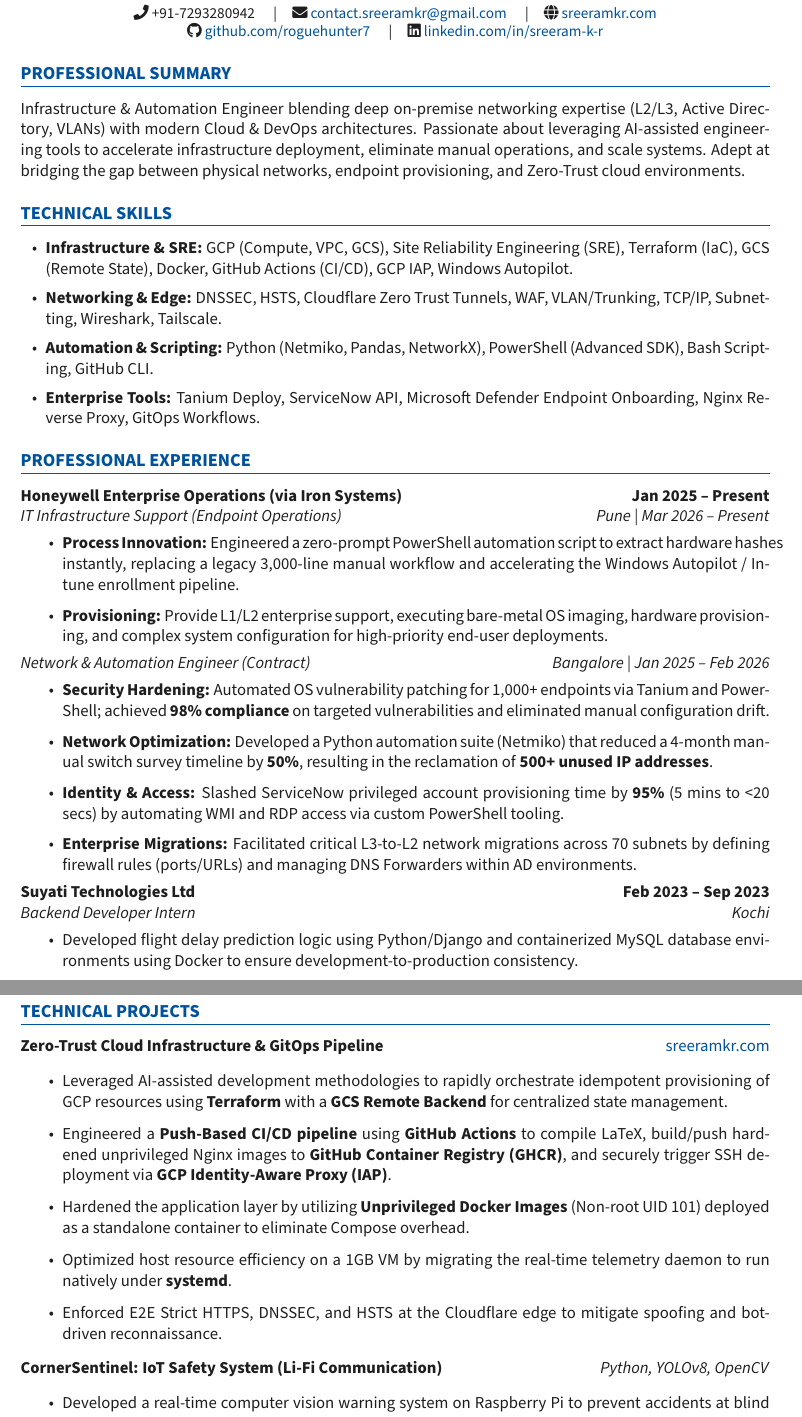
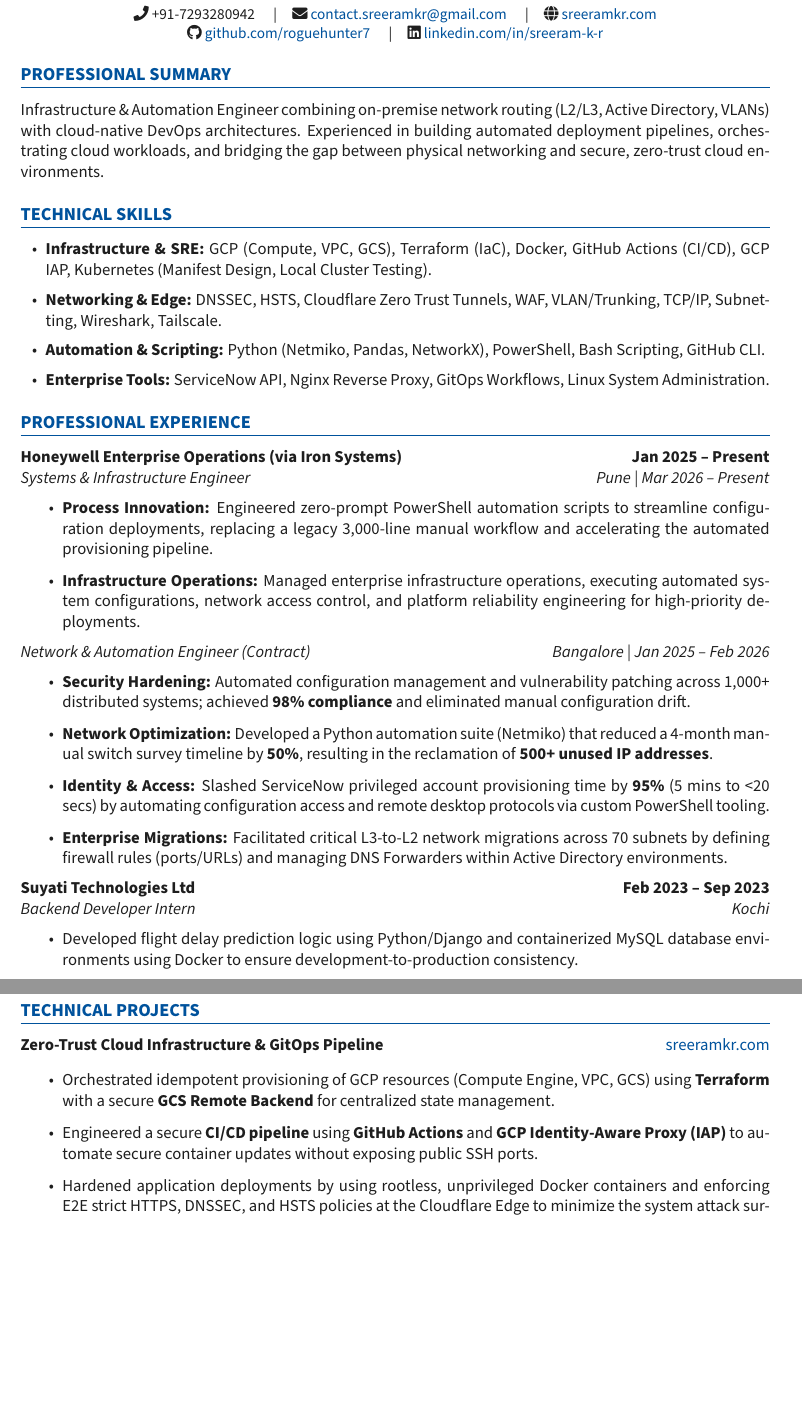
Before and after one commit to roguehunter7/Portfolio, a LaTeX CV (resume.tex): two parts of pages 1 and 2 of 3 before the commit and two parts of pages 1 and 2 of 2 after it, joined at a grey line, cut so that both start at the same text, the shorter picture padded with empty space. Compiled offline with pdfLaTeX.

Commit message:
update Debian OS version in main.tf and refine professional summary, experience details, and project highlights in resume.tex

```diff
--- a/resume.tex
+++ b/resume.tex
@@ -48,33 +48,33 @@
 % --- PROFESSIONAL SUMMARY ---
 \section{Professional Summary}
 
-Infrastructure \& Automation Engineer blending deep on-premise networking expertise (L2/L3, Active Directory, VLANs) with modern Cloud \& DevOps architectures. Passionate about leveraging AI-assisted engineering tools to accelerate infrastructure deployment, eliminate manual operations, and scale systems. Adept at bridging the gap between physical networks, endpoint provisioning, and Zero-Trust cloud environments.
+Infrastructure \& Automation Engineer combining on-premise network routing (L2/L3, Active Directory, VLANs) with cloud-native DevOps architectures. Experienced in building automated deployment pipelines, orchestrating cloud workloads, and bridging the gap between physical networking and secure, zero-trust cloud environments.
 
 % --- TECHNICAL SKILLS ---
 \section{Technical Skills}
 \begin{itemize}[leftmargin=1.5em, itemsep=2pt]
-    \item \textbf{Infrastructure \& SRE:} GCP (Compute, VPC, GCS), Site Reliability Engineering (SRE), Terraform (IaC), GCS (Remote State), Docker, GitHub Actions (CI/CD), GCP IAP, Windows Autopilot.
+    \item \textbf{Infrastructure \& SRE:} GCP (Compute, VPC, GCS), Terraform (IaC), Docker, GitHub Actions (CI/CD), GCP IAP, Kubernetes (Manifest Design, Local Cluster Testing).
     \item \textbf{Networking \& Edge:} DNSSEC, HSTS, Cloudflare Zero Trust Tunnels, WAF, VLAN/Trunking, TCP/IP, Subnetting, Wireshark, Tailscale.
-    \item \textbf{Automation \& Scripting:} Python (Netmiko, Pandas, NetworkX), PowerShell (Advanced SDK), Bash Scripting, GitHub CLI.
-    \item \textbf{Enterprise Tools:} Tanium Deploy, ServiceNow API, Microsoft Defender Endpoint Onboarding, Nginx Reverse Proxy, GitOps Workflows.
+    \item \textbf{Automation \& Scripting:} Python (Netmiko, Pandas, NetworkX), PowerShell, Bash Scripting, GitHub CLI.
+    \item \textbf{Enterprise Tools:} ServiceNow API, Nginx Reverse Proxy, GitOps Workflows, Linux System Administration.
 \end{itemize}
 
 % --- PROFESSIONAL EXPERIENCE ---
 \section{Professional Experience}
 
 \textbf{Honeywell Enterprise Operations (via Iron Systems)} \hfill \textbf{Jan 2025 -- Present}\\
-\textit{IT Infrastructure Support (Endpoint Operations)} \hfill \textit{Pune | Mar 2026 -- Present}
+\textit{Systems \& Infrastructure Engineer} \hfill \textit{Pune | Mar 2026 -- Present}
 \begin{itemize}[itemsep=3pt]
-    \item \textbf{Process Innovation:} Engineered a zero-prompt PowerShell automation script to extract hardware hashes instantly, replacing a legacy 3,000-line manual workflow and accelerating the Windows Autopilot / Intune enrollment pipeline.
-    \item \textbf{Provisioning:} Provide L1/L2 enterprise support, executing bare-metal OS imaging, hardware provisioning, and complex system configuration for high-priority end-user deployments.
+    \item \textbf{Process Innovation:} Engineered zero-prompt PowerShell automation scripts to streamline configuration deployments, replacing a legacy 3,000-line manual workflow and accelerating the automated provisioning pipeline.
+    \item \textbf{Infrastructure Operations:} Managed enterprise infrastructure operations, executing automated system configurations, network access control, and platform reliability engineering for high-priority deployments.
 \end{itemize}
 
 \textit{Network \& Automation Engineer (Contract)} \hfill \textit{Bangalore | Jan 2025 -- Feb 2026}
 \begin{itemize}[itemsep=3pt]
-    \item \textbf{Security Hardening:} Automated OS vulnerability patching for 1,000+ endpoints via Tanium and PowerShell; achieved \textbf{98\% compliance} on targeted vulnerabilities and eliminated manual configuration drift.
+    \item \textbf{Security Hardening:} Automated configuration management and vulnerability patching across 1,000+ distributed systems; achieved \textbf{98\% compliance} and eliminated manual configuration drift.
     \item \textbf{Network Optimization:} Developed a Python automation suite (Netmiko) that reduced a 4-month manual switch survey timeline by \textbf{50\%}, resulting in the reclamation of \textbf{500+ unused IP addresses}.
-    \item \textbf{Identity \& Access:} Slashed ServiceNow privileged account provisioning time by \textbf{95\%} (5 mins to <20 secs) by automating WMI and RDP access via custom PowerShell tooling.
-    \item \textbf{Enterprise Migrations:} Facilitated critical L3-to-L2 network migrations across 70 subnets by defining firewall rules (ports/URLs) and managing DNS Forwarders within AD environments.
+    \item \textbf{Identity \& Access:} Slashed ServiceNow privileged account provisioning time by \textbf{95\%} (5 mins to <20 secs) by automating configuration access and remote desktop protocols via custom PowerShell tooling.
+    \item \textbf{Enterprise Migrations:} Facilitated critical L3-to-L2 network migrations across 70 subnets by defining firewall rules (ports/URLs) and managing DNS Forwarders within Active Directory environments.
 \end{itemize}
 
 \textbf{Suyati Technologies Ltd} \hfill \textbf{Feb 2023 -- Sep 2023}\\
@@ -89,17 +89,9 @@
 
 \textbf{Zero-Trust Cloud Infrastructure \& GitOps Pipeline} \hfill \href{https://sreeramkr.com}{sreeramkr.com}
 \begin{itemize}[itemsep=3pt]
-\item Leveraged AI-assisted development methodologies to rapidly orchestrate idempotent provisioning of GCP resources using \textbf{Terraform} with a \textbf{GCS Remote Backend} for centralized state management.
-\item Engineered a \textbf{Push-Based CI/CD pipeline} using \textbf{GitHub Actions} to compile LaTeX, build/push hardened unprivileged Nginx images to \textbf{GitHub Container Registry (GHCR)}, and securely trigger SSH deployment via \textbf{GCP Identity-Aware Proxy (IAP)}.
-\item Hardened the application layer by utilizing \textbf{Unprivileged Docker Images} (Non-root UID 101) deployed as a standalone container to eliminate Compose overhead.
-\item Optimized host resource efficiency on a 1GB VM by migrating the real-time telemetry daemon to run natively under \textbf{systemd}.
-\item Enforced E2E Strict HTTPS, DNSSEC, and HSTS at the Cloudflare edge to mitigate spoofing and bot-driven reconnaissance.
-\end{itemize}
-
-\textbf{CornerSentinel: IoT Safety System (Li-Fi Communication)} \hfill \textit{Python, YOLOv8, OpenCV}
-\begin{itemize}
-    \item Developed a real-time computer vision warning system on Raspberry Pi to prevent accidents at blind corners.
-    \item Achieved a \textbf{1ms warning signal latency} by implementing **Li-Fi (Visible Light Communication)** protocols, leveraging principles of optical data transmission and signal modulation.
+\item Orchestrated idempotent provisioning of GCP resources (Compute Engine, VPC, GCS) using \textbf{Terraform} with a secure \textbf{GCS Remote Backend} for centralized state management.
+\item Engineered a secure \textbf{CI/CD pipeline} using \textbf{GitHub Actions} and \textbf{GCP Identity-Aware Proxy (IAP)} to automate secure container updates without exposing public SSH ports.
+\item Hardened application deployments by using rootless, unprivileged Docker containers and enforcing E2E strict HTTPS, DNSSEC, and HSTS policies at the Cloudflare Edge to minimize the system attack surface.
 \end{itemize}
 
 % --- EDUCATION ---
```
Also changed, not shown: resume.tex (4 more changed lines), 1 other file.
